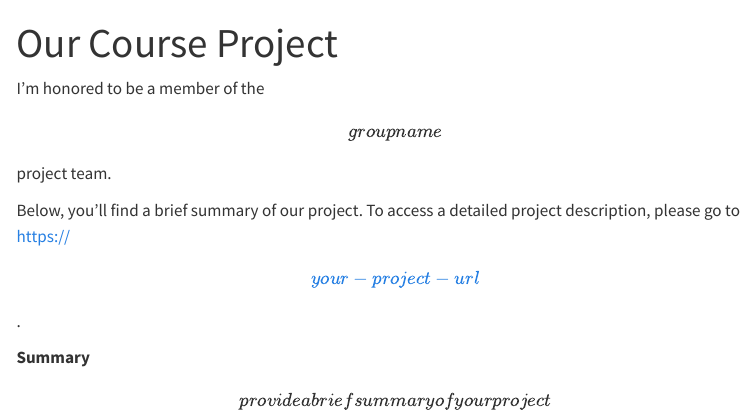
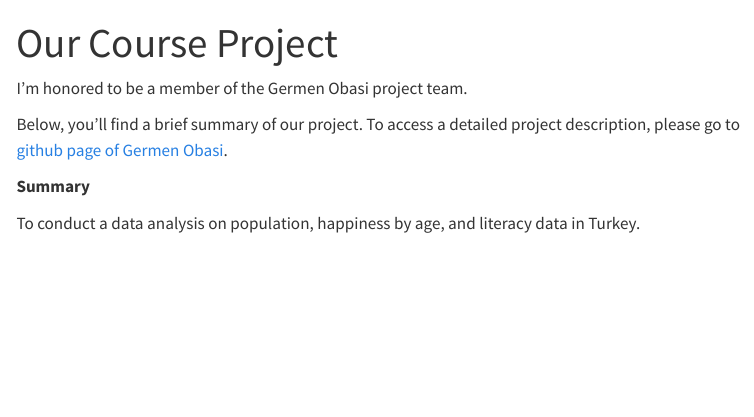
Before and after one commit to emu-hacettepe-analytics/emu430-fall2023-tunagermen, a Quarto document (project.qmd): the page in a window 1100 px wide, from its top. Rendered offline with R 4.5, knitr and Pandoc in place of Quarto, with nearby package versions; menus at the side of the page are left out.

Commit message:
Update project.qmd

```diff
--- a/project.qmd
+++ b/project.qmd
@@ -3,10 +3,10 @@ title: "Our Course Project"
 sidebar: false
 ---
 
-I'm honored to be a member of the \[group name\] project team.
+I'm honored to be a member of the Germen Obasi project team.
 
-Below, you'll find a brief summary of our project. To access a detailed project description, please go to [https://\[your-project-url\]](#0){.uri}.
+Below, you'll find a brief summary of our project. To access a detailed project description, please go to [github page of Germen Obasi](https://github.com/orgs/emu-hacettepe-analytics/teams/germen_obasi){.uri}.
 
 **Summary**
 
-\[provide a brief summary of your project\]
+To conduct a data analysis on population, happiness by age, and literacy data in Turkey.
```
